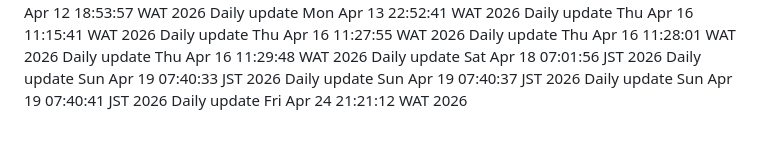
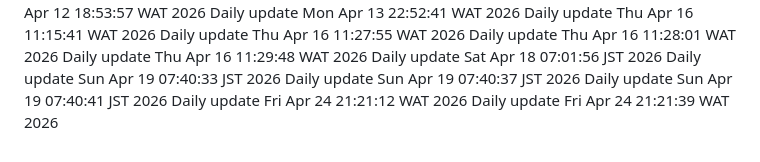
Before and after one commit to Adebayodamilola20/insta_app, a Markdown page: README.md, the part around the change. GitHub-like rendering.

Commit message:
docs: daily update

```diff
--- a/README.md
+++ b/README.md
@@ -91,3 +91,4 @@ Daily update Sun Apr 19 07:40:33 JST 2026
 Daily update Sun Apr 19 07:40:37 JST 2026
 Daily update Sun Apr 19 07:40:41 JST 2026
 Daily update Fri Apr 24 21:21:12 WAT 2026
+Daily update Fri Apr 24 21:21:39 WAT 2026
```
